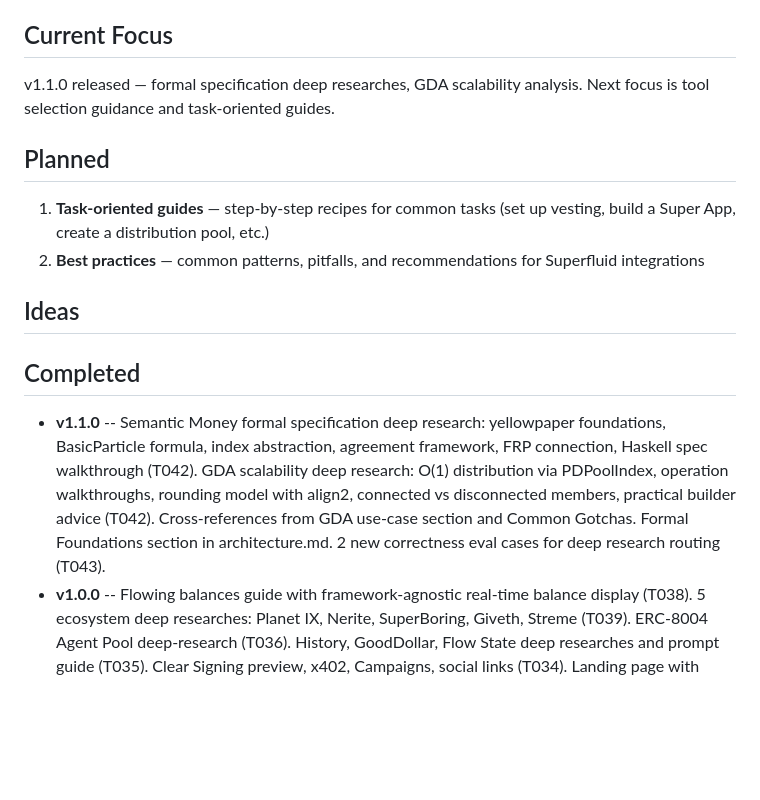
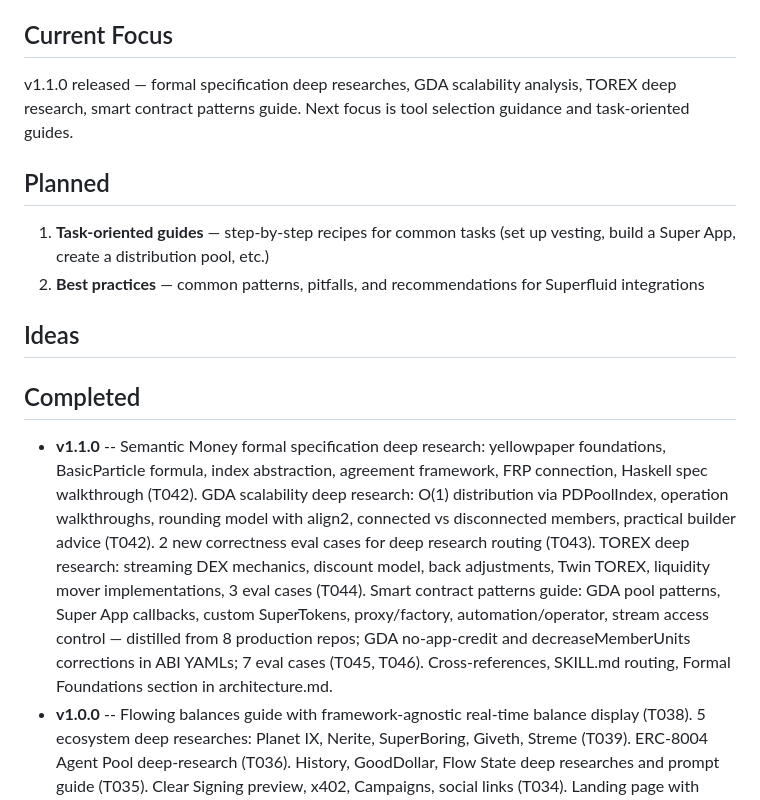
Before and after one commit to superfluid-org/skills, a Markdown page: .vault/vision/roadmap.md, the part around the change. Drawn GitHub-style; blank space fills up the shorter version.

Commit message:
fix: complete v1.1.0 roadmap entry with T044–T046 content
Co-Authored-By: Claude Opus 4.6 (1M context) <noreply@anthropic.com>

```diff
--- a/.vault/vision/roadmap.md
+++ b/.vault/vision/roadmap.md
@@ -17,7 +17,7 @@ The skill exists to solve these problems by giving AI direct, structured knowled
 
 ## Current Focus
 
-v1.1.0 released — formal specification deep researches, GDA scalability analysis. Next focus is tool selection guidance and task-oriented guides.
+v1.1.0 released — formal specification deep researches, GDA scalability analysis, TOREX deep research, smart contract patterns guide. Next focus is tool selection guidance and task-oriented guides.
 
 ## Planned
 
@@ -30,7 +30,7 @@ v1.1.0 released — formal specification deep researches, GDA scalability analys
 
 ## Completed
 
-- **v1.1.0** -- Semantic Money formal specification deep research: yellowpaper foundations, BasicParticle formula, index abstraction, agreement framework, FRP connection, Haskell spec walkthrough (T042). GDA scalability deep research: O(1) distribution via PDPoolIndex, operation walkthroughs, rounding model with align2, connected vs disconnected members, practical builder advice (T042). Cross-references from GDA use-case section and Common Gotchas. Formal Foundations section in architecture.md. 2 new correctness eval cases for deep research routing (T043).
+- **v1.1.0** -- Semantic Money formal specification deep research: yellowpaper foundations, BasicParticle formula, index abstraction, agreement framework, FRP connection, Haskell spec walkthrough (T042). GDA scalability deep research: O(1) distribution via PDPoolIndex, operation walkthroughs, rounding model with align2, connected vs disconnected members, practical builder advice (T042). 2 new correctness eval cases for deep research routing (T043). TOREX deep research: streaming DEX mechanics, discount model, back adjustments, Twin TOREX, liquidity mover implementations, 3 eval cases (T044). Smart contract patterns guide: GDA pool patterns, Super App callbacks, custom SuperTokens, proxy/factory, automation/operator, stream access control — distilled from 8 production repos; GDA no-app-credit and decreaseMemberUnits corrections in ABI YAMLs; 7 eval cases (T045, T046). Cross-references, SKILL.md routing, Formal Foundations section in architecture.md.
 - **v1.0.0** -- Flowing balances guide with framework-agnostic real-time balance display (T038). 5 ecosystem deep researches: Planet IX, Nerite, SuperBoring, Giveth, Streme (T039). ERC-8004 Agent Pool deep-research (T036). History, GoodDollar, Flow State deep researches and prompt guide (T035). Clear Signing preview, x402, Campaigns, social links (T034). Landing page with FAQ, OG tags, install instructions (T033). Release workflow and skill trigger keywords (T031). Plugin packaging with plugin.json (T037). Skill eval runner and evaluation test suite (T026, T024). SUP Token / Reserve System ABIs (T020). Per-subgraph usage guides (T018). Super Apps guide (T017). Version bump and .gitattributes export-ignore (T032, T030). Gotcha migration to notes fields (T029).
 - **v0.4.0** -- Subgraph query support: 4 GraphQL entity schemas (protocol-v1, vesting-scheduler, flow-scheduler, auto-wrap) and query-patterns guide in `references/subgraphs/` (T016). MacroForwarder guide with composable batch operations and EIP-712 signed macro example (T015). Renamed `.rich-abi.yaml` → `.abi.yaml` across all 17 reference files (T014). Added Graphinator sentinel and Token Prices API to ecosystem. Replaced marketplace install docs with skills.sh tutorial.
 - **v0.3.1** -- Code generation best practices: SDK address exports table, strengthened anti-hallucination ABI/address guidance, Whois endpoint clarification with GOTCHA (T013). Fix GDA celo-mainnet address typo (89355 → 89555).
```
